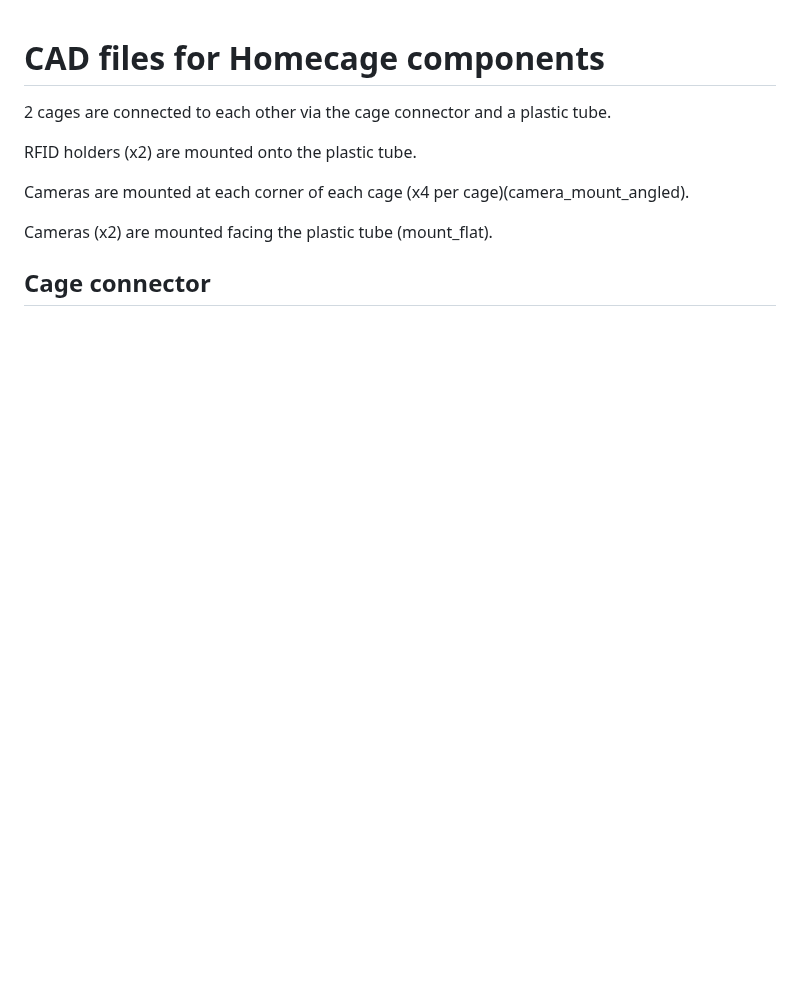
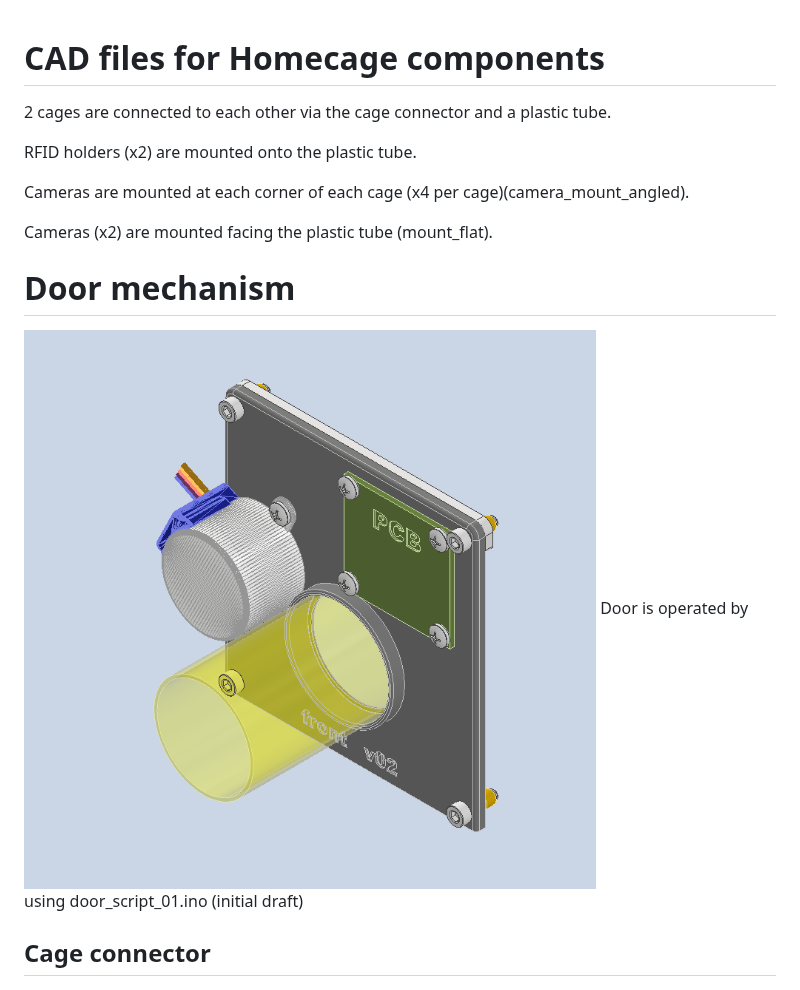
Before and after one commit to tooles01/Mar_lab-RFID_gate, a Markdown page: CAD/README.md, the part around the change. Drawn GitHub-style; pictures changed too: CAD/door.png (added); blank space fills up the shorter version.

Commit message:
door image

```diff
--- a/CAD/README.md
+++ b/CAD/README.md
@@ -9,6 +9,9 @@ Cameras are mounted at each corner of each cage (x4 per cage)(camera_mount_angle
 
 Cameras (x2) are mounted facing the plastic tube (mount_flat).
 
+# Door mechanism
+![image](door.png)
+Door is operated by using door_script_01.ino (initial draft)
 
 ## Cage connector
 ![image](Cage_connector_v04.png)
```
